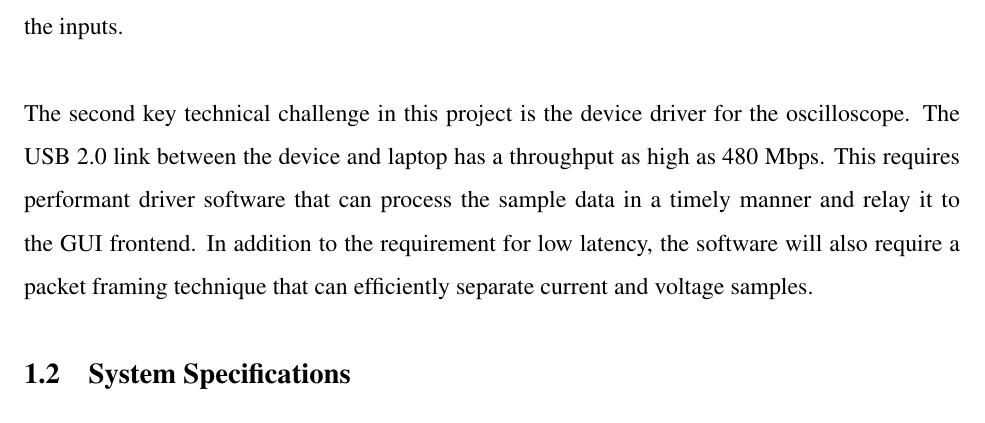
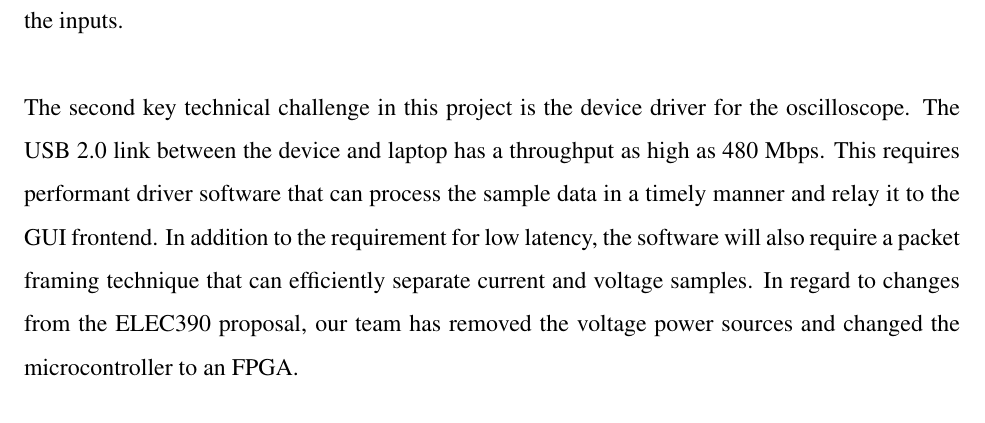
Before and after one commit to teachee-capstone/teachee, a LaTeX document (reports/blueprint/report.tex): part of page 4 of 9, cut so that both start at the same text. Compiled offline with pdfLaTeX.

Commit message:
add one liner that we switched from MCU to FPGA

```diff
--- a/reports/blueprint/report.tex
+++ b/reports/blueprint/report.tex
@@ -80,7 +80,9 @@ oscilloscope. The USB 2.0 link between the device and laptop has a throughput as
 high as 480 Mbps. This requires performant driver software that can process the
 sample data in a timely manner and relay it to the GUI frontend. In addition to
 the requirement for low latency, the software will also require a packet framing
-technique that can efficiently separate current and voltage samples.
+technique that can efficiently separate current and voltage samples. In regard
+to changes from the ELEC390 proposal, our team has removed the voltage power
+sources and changed the microcontroller to an FPGA.
 % Ethan
 % Explain the design problem Hardware software timeline
 % 275 words max
```
